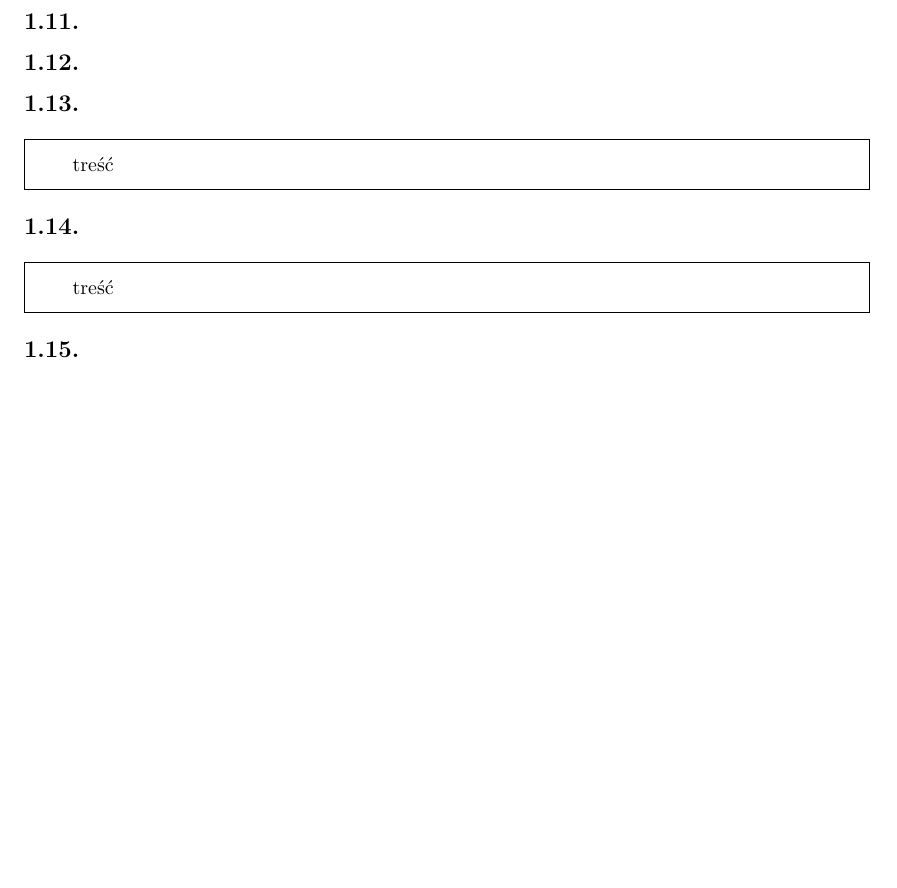
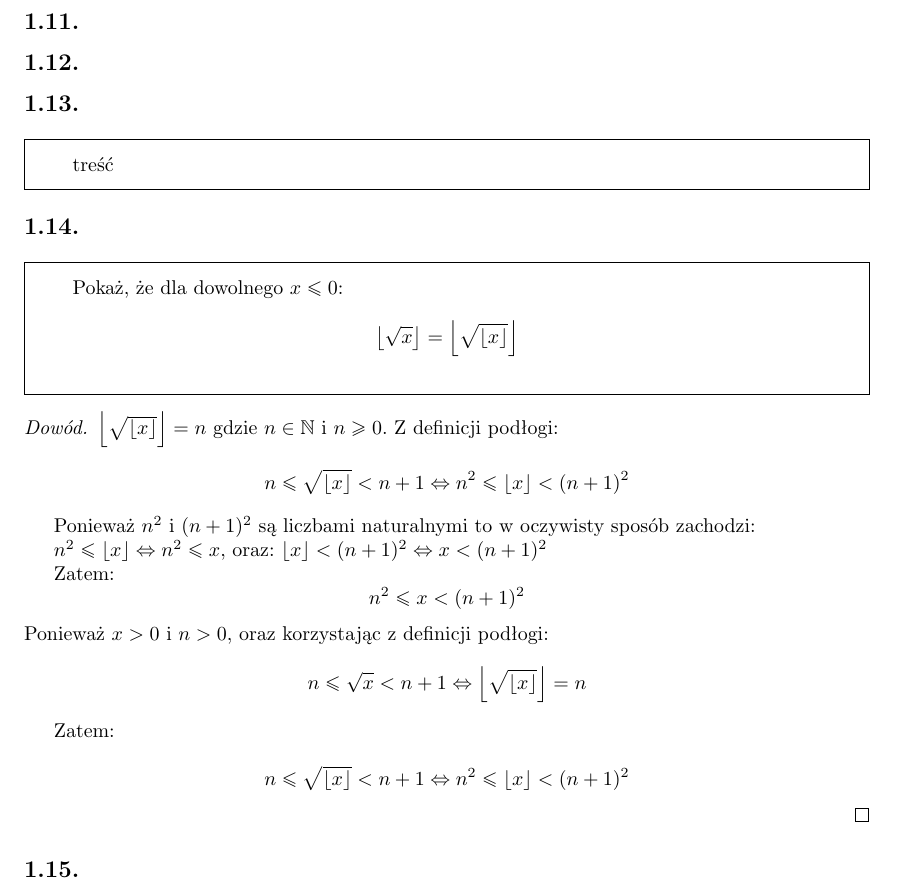
Before and after one commit to edhell/discretehyc, a LaTeX document (discrete.tex): part of page 2 of 2, cut so that both start at the same text, the shorter picture padded with empty space. Compiled offline with pdfLaTeX.

Commit message:
lista 1 zadanie 14

```diff
--- a/discrete.tex
+++ b/discrete.tex
@@ -82,8 +82,30 @@ treść
 
 \subsection{}%14 ***************
 \begin{framed}
-treść
+Pokaż, że dla dowolnego $x \leq 0$:
+$$ \left\lfloor \sqrt{x} \right\rfloor = \left\lfloor \sqrt{ \lfloor x \rfloor} \right\rfloor $$
 \end{framed}
+
+\begin{proof}
+$ \left\lfloor \sqrt{ \lfloor x \rfloor} \right\rfloor = n $ gdzie $ n \in \mathbb{N} $ i $ n \geq 0 $.
+Z definicji podłogi:
+$$ n \leq \sqrt{ \lfloor x \rfloor} < n+1 \Leftrightarrow n^2 \leq \lfloor x \rfloor < (n+1)^2 $$
+
+Ponieważ $n^2$ i $(n+1)^2$ są liczbami naturalnymi to w oczywisty sposób zachodzi:
+
+$ n^2 \leq \lfloor x \rfloor \Leftrightarrow n^2 \leq x $, oraz:
+$ \lfloor x \rfloor < (n+1)^2 \Leftrightarrow x <  (n+1)^2$
+
+Zatem:
+$$  n^2 \leq x <  (n+1)^2 $$
+Ponieważ $x > 0$ i $n > 0$, oraz korzystając z definicji podłogi:
+$$  n \leq \sqrt{x} <  n+1 \Leftrightarrow  \left\lfloor \sqrt{ \lfloor x \rfloor} \right\rfloor = n $$
+
+Zatem:
+
+$$ n \leq \sqrt{ \lfloor x \rfloor} < n+1 \Leftrightarrow n^2 \leq \lfloor x \rfloor < (n+1)^2 $$
+
+\end{proof}
 
 \subsection{}%15
 %%%%%%%%%%%%%%%%%%%%%%%%%%%%%%%%%%%%%%%%%%%%%%%%%%%%%%%%%%%%%%%%%%%%%%%%%%%%%%%%%%%%%%%%%%%%%%%%%%%%%%%%
```
Also changed, not shown: discrete.pdf.
